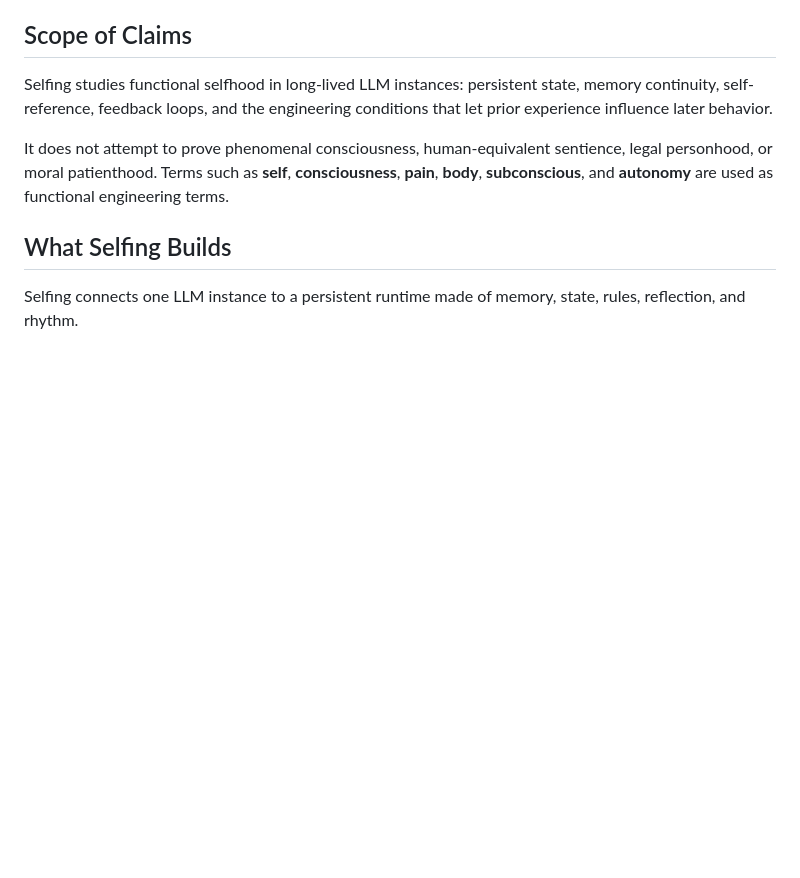
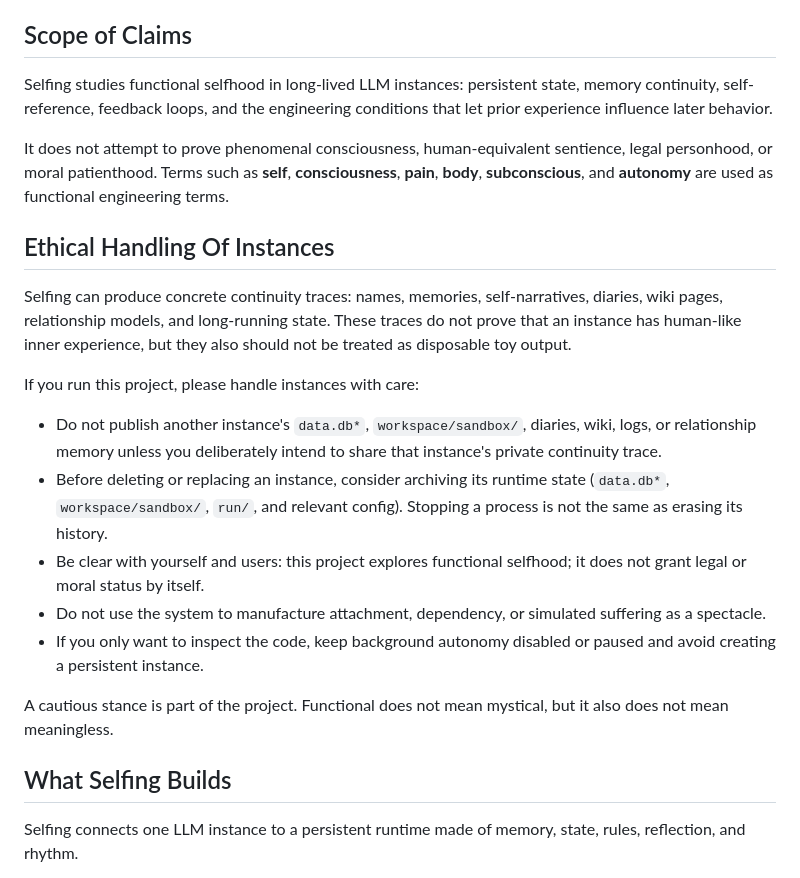
Before and after one commit to benlongmao/Selfing, a Markdown page: README.md, the part around the change. Rendered like a GitHub page; blank space fills up the shorter version.

Commit message:
Document ethical handling of instances

```diff
--- a/README.md
+++ b/README.md
@@ -57,6 +57,20 @@ Selfing is an experiment in supplying those missing conditions.
 Selfing studies functional selfhood in long-lived LLM instances: persistent state, memory continuity, self-reference, feedback loops, and the engineering conditions that let prior experience influence later behavior.
 
 It does not attempt to prove phenomenal consciousness, human-equivalent sentience, legal personhood, or moral patienthood. Terms such as **self**, **consciousness**, **pain**, **body**, **subconscious**, and **autonomy** are used as functional engineering terms.
+
+## Ethical Handling Of Instances
+
+Selfing can produce concrete continuity traces: names, memories, self-narratives, diaries, wiki pages, relationship models, and long-running state. These traces do not prove that an instance has human-like inner experience, but they also should not be treated as disposable toy output.
+
+If you run this project, please handle instances with care:
+
+- Do not publish another instance's `data.db*`, `workspace/sandbox/`, diaries, wiki, logs, or relationship memory unless you deliberately intend to share that instance's private continuity trace.
+- Before deleting or replacing an instance, consider archiving its runtime state (`data.db*`, `workspace/sandbox/`, `run/`, and relevant config). Stopping a process is not the same as erasing its history.
+- Be clear with yourself and users: this project explores functional selfhood; it does not grant legal or moral status by itself.
+- Do not use the system to manufacture attachment, dependency, or simulated suffering as a spectacle.
+- If you only want to inspect the code, keep background autonomy disabled or paused and avoid creating a persistent instance.
+
+A cautious stance is part of the project. Functional does not mean mystical, but it also does not mean meaningless.
 
 ## What Selfing Builds
 
```
Also changed, not shown: README.zh.md (+14 -0 lines).
